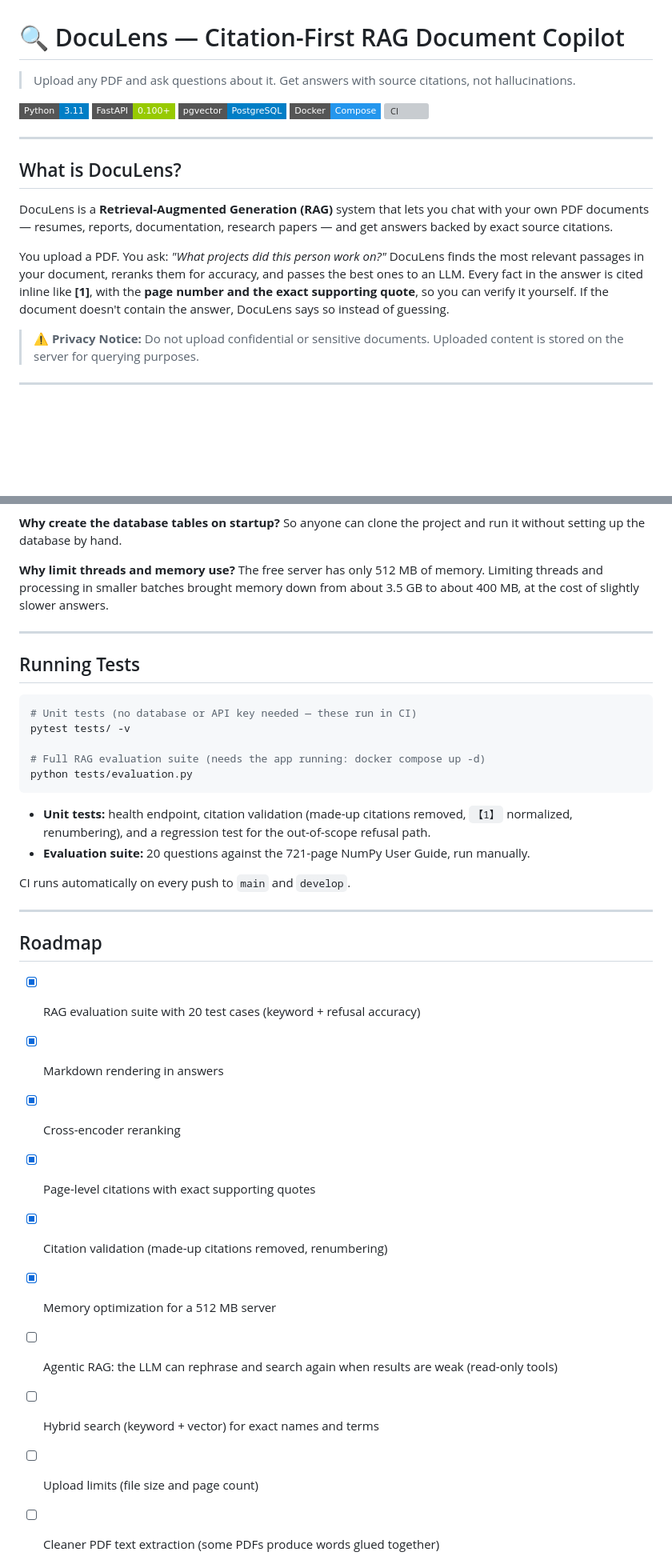
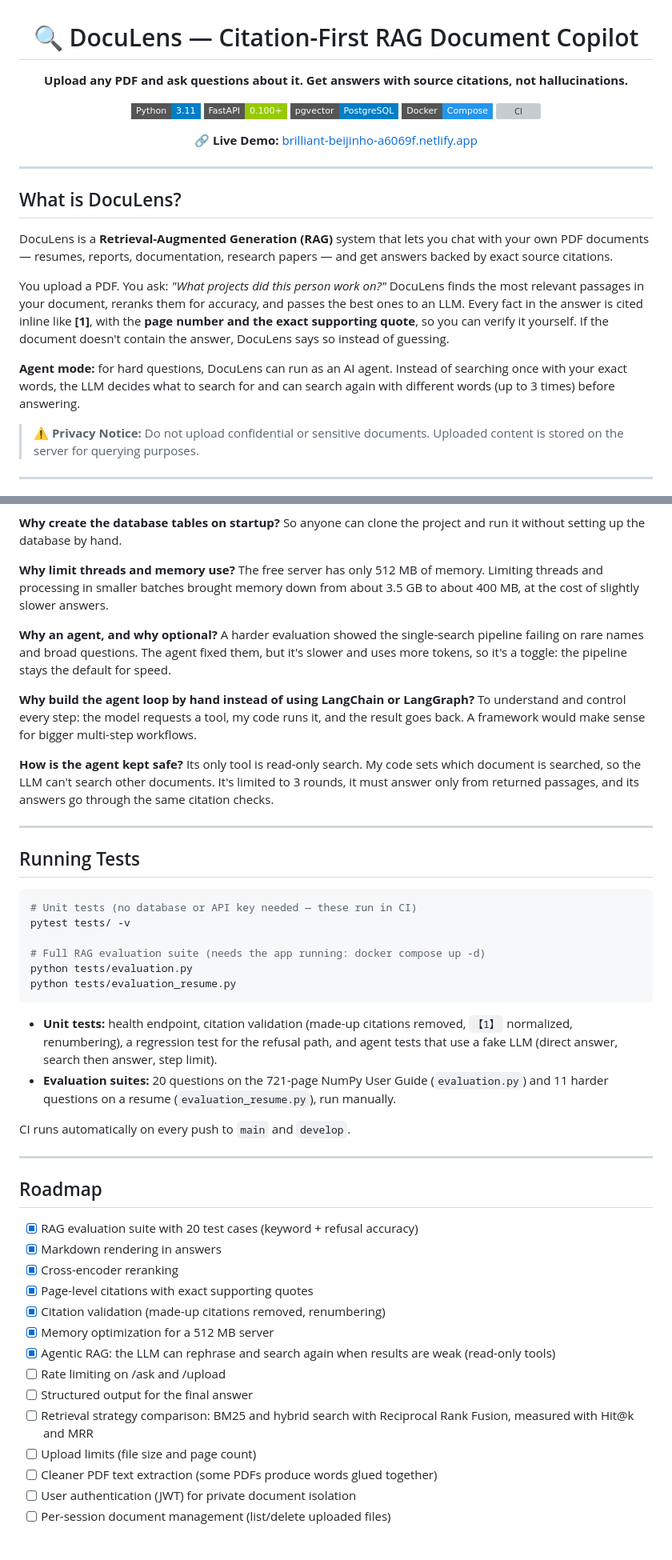
Before and after one commit to nirmala-sharma/doculens, a Markdown page: README.md, 2 parts joined by grey strips. Shown at 80% size. Rendered like a GitHub page; badges without logos; blank space fills up the shorter version; grey boxes are pictures that could not be loaded.

````diff
--- a/README.md
+++ b/README.md
@@ -1,12 +3,16 @@
 # 🔍 DocuLens — Citation-First RAG Document Copilot
 
-> Upload any PDF and ask questions about it. Get answers with source citations, not hallucinations.
+**Upload any PDF and ask questions about it. Get answers with source citations, not hallucinations.**
 
 ![Python](https://img.shields.io/badge/Python-3.11-blue?style=flat-square&logo=python)
 ![FastAPI](https://img.shields.io/badge/FastAPI-0.100+-green?style=flat-square&logo=fastapi)
 ![PostgreSQL](https://img.shields.io/badge/pgvector-PostgreSQL-blue?style=flat-square&logo=postgresql)
 ![Docker](https://img.shields.io/badge/Docker-Compose-2496ED?style=flat-square&logo=docker)
 ![CI](https://img.shields.io/github/actions/workflow/status/nirmala-sharma/doculens/ci.yml?style=flat-square&label=CI)
+
+🔗 **Live Demo:** [brilliant-beijinho-a6069f.netlify.app](https://brilliant-beijinho-a6069f.netlify.app/)
+
+</div>
 
 ---
 
@@ -16,6 +22,8 @@ DocuLens is a **Retrieval-Augmented Generation (RAG)** system that lets you chat
 
 You upload a PDF. You ask: *"What projects did this person work on?"*
 DocuLens finds the most relevant passages in your document, reranks them for accuracy, and passes the best ones to an LLM. Every fact in the answer is cited inline like **[1]**, with the **page number and the exact supporting quote**, so you can verify it yourself. If the document doesn't contain the answer, DocuLens says so instead of guessing.
+
+**Agent mode:** for hard questions, DocuLens can run as an AI agent. Instead of searching once with your exact words, the LLM decides what to search for and can search again with different words (up to 3 times) before answering.
 
 > ⚠️ **Privacy Notice:** Do not upload confidential or sensitive documents. Uploaded content is stored on the server for querying purposes.
 
@@ -316,6 +386,15 @@ So anyone can clone the project and run it without setting up the database by ha
 **Why limit threads and memory use?**
 The free server has only 512 MB of memory. Limiting threads and processing in smaller batches brought memory down from about 3.5 GB to about 400 MB, at the cost of slightly slower answers.
 
+**Why an agent, and why optional?**
+A harder evaluation showed the single-search pipeline failing on rare names and broad questions. The agent fixed them, but it's slower and uses more tokens, so it's a toggle: the pipeline stays the default for speed.
+
+**Why build the agent loop by hand instead of using LangChain or LangGraph?**
+To understand and control every step: the model requests a tool, my code runs it, and the result goes back. A framework would make sense for bigger multi-step workflows.
+
+**How is the agent kept safe?**
+Its only tool is read-only search. My code sets which document is searched, so the LLM can't search other documents. It's limited to 3 rounds, it must answer only from returned passages, and its answers go through the same citation checks.
+
 ---
 
 ## Running Tests
@@ -326,10 +405,11 @@ pytest tests/ -v
 
 # Full RAG evaluation suite (needs the app running: docker compose up -d)
 python tests/evaluation.py
+python tests/evaluation_resume.py
 ```
 
-- **Unit tests:** health endpoint, citation validation (made-up citations removed, `【1】` normalized, renumbering), and a regression test for the out-of-scope refusal path.
-- **Evaluation suite:** 20 questions against the 721-page NumPy User Guide, run manually.
+- **Unit tests:** health endpoint, citation validation (made-up citations removed, `【1】` normalized, renumbering), a regression test for the refusal path, and agent tests that use a fake LLM (direct answer, search then answer, step limit).
+- **Evaluation suites:** 20 questions on the 721-page NumPy User Guide (`evaluation.py`) and 11 harder questions on a resume (`evaluation_resume.py`), run manually.
 
 CI runs automatically on every push to `main` and `develop`.
 
@@ -343,8 +423,10 @@ CI runs automatically on every push to `main` and `develop`.
 - [x] Page-level citations with exact supporting quotes
 - [x] Citation validation (made-up citations removed, renumbering)
 - [x] Memory optimization for a 512 MB server
-- [ ] Agentic RAG: the LLM can rephrase and search again when results are weak (read-only tools)
-- [ ] Hybrid search (keyword + vector) for exact names and terms
+- [x] Agentic RAG: the LLM can rephrase and search again when results are weak (read-only tools)
+- [ ] Rate limiting on /ask and /upload
+- [ ] Structured output for the final answer
+- [ ] Retrieval strategy comparison: BM25 and hybrid search with Reciprocal Rank Fusion, measured with Hit@k and MRR
 - [ ] Upload limits (file size and page count)
 - [ ] Cleaner PDF text extraction (some PDFs produce words glued together)
 - [ ] User authentication (JWT) for private document isolation
````
Also changed, not shown: other parts of README.md (+81 -17 lines).
